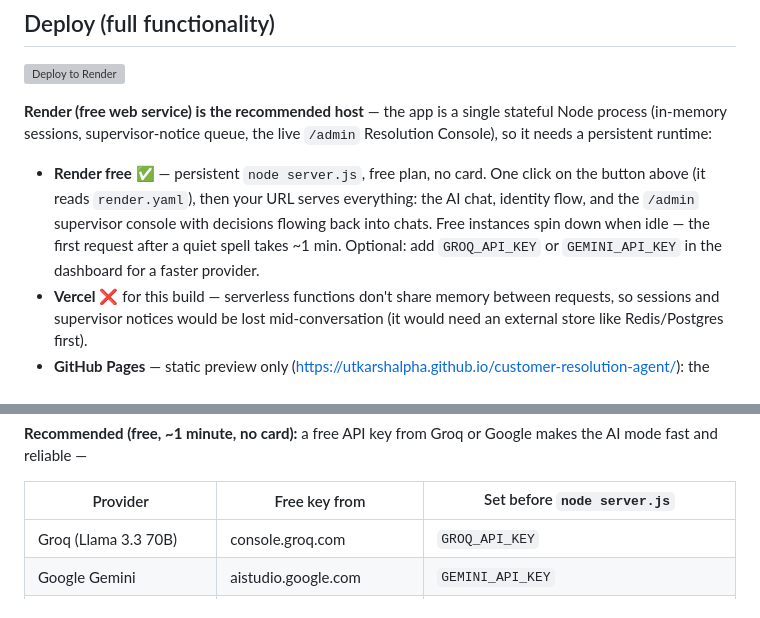
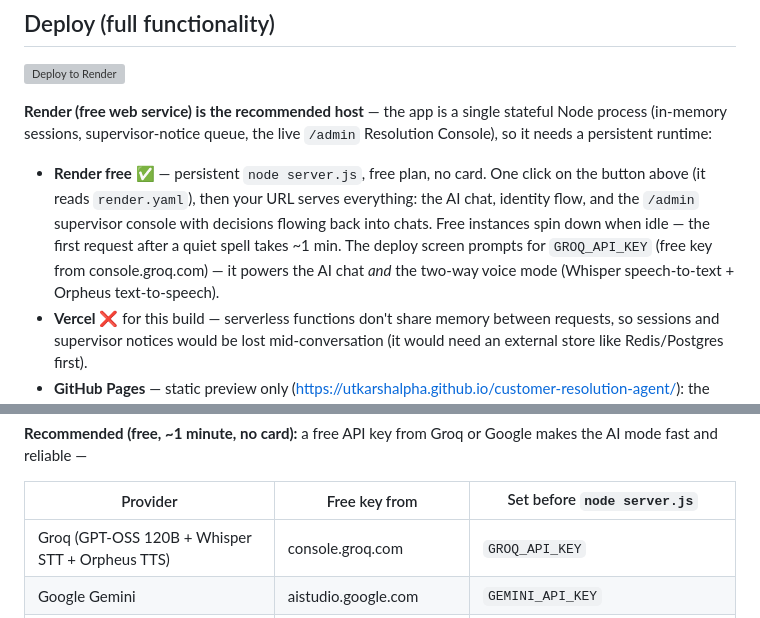
Before and after one commit to utkarshalpha/customer-resolution-agent, a Markdown page: README.md, 2 parts joined by grey strips. GitHub-like rendering; grey boxes are pictures that could not be loaded.

```diff
--- a/README.md
+++ b/README.md
@@ -21,7 +21,8 @@ so it needs a persistent runtime:
   button above (it reads `render.yaml`), then your URL serves everything: the AI chat,
   identity flow, and the `/admin` supervisor console with decisions flowing back into chats.
   Free instances spin down when idle — the first request after a quiet spell takes ~1 min.
-  Optional: add `GROQ_API_KEY` or `GEMINI_API_KEY` in the dashboard for a faster provider.
+  The deploy screen prompts for `GROQ_API_KEY` (free key from console.groq.com) — it powers
+  the AI chat *and* the two-way voice mode (Whisper speech-to-text + Orpheus text-to-speech).
 - **Vercel** ❌ for this build — serverless functions don't share memory between requests,
   so sessions and supervisor notices would be lost mid-conversation (it would need an
   external store like Redis/Postgres first).
@@ -45,7 +46,7 @@ mode fast and reliable —
 
 | Provider | Free key from | Set before `node server.js` |
 |---|---|---|
-| Groq (Llama 3.3 70B) | console.groq.com | `GROQ_API_KEY` |
+| Groq (GPT-OSS 120B + Whisper STT + Orpheus TTS) | console.groq.com | `GROQ_API_KEY` |
 | Google Gemini | aistudio.google.com | `GEMINI_API_KEY` |
 | OpenRouter (free models) | openrouter.ai | `OPENROUTER_API_KEY` |
 | Anthropic Claude | console.anthropic.com (paid) | `ANTHROPIC_API_KEY` + `npm install` |
```
Also changed, not shown: other parts of README.md (+31 -18 lines).
